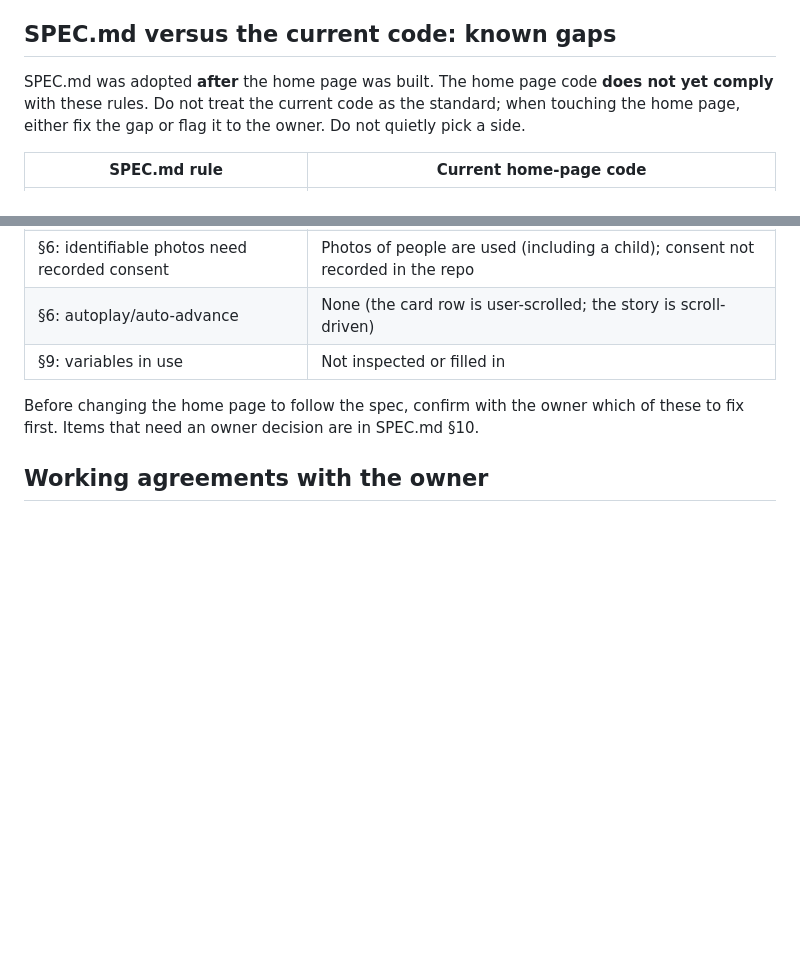
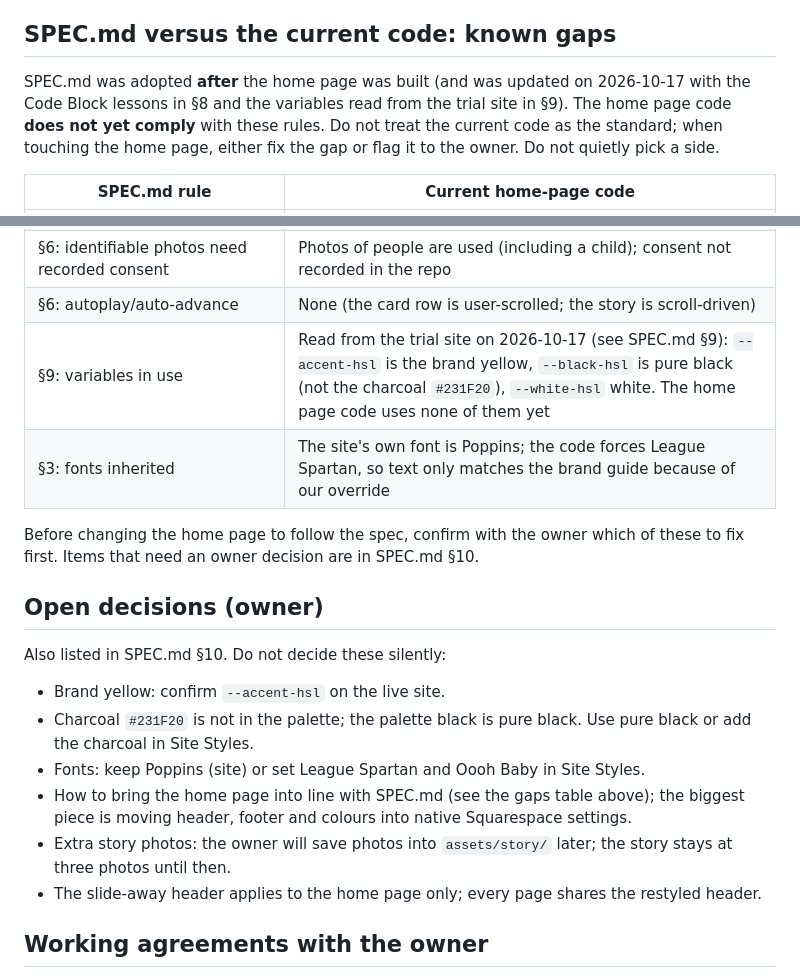
Before and after one commit to jianhui-ben/spread-joy-site, a Markdown page: CLAUDE.md, 2 parts joined by grey strips. Rendered like a GitHub page; blank space fills up the shorter version.

```diff
--- a/CLAUDE.md
+++ b/CLAUDE.md
@@ -66,7 +66,7 @@ White page, brand yellow `#FDCD17`, charcoal `#231F20`. League Spartan text, Ooo
 
 ## SPEC.md versus the current code: known gaps
 
-SPEC.md was adopted **after** the home page was built. The home page code **does not yet comply** with these rules. Do not treat the current code as the standard; when touching the home page, either fix the gap or flag it to the owner. Do not quietly pick a side.
+SPEC.md was adopted **after** the home page was built (and was updated on 2026-10-17 with the Code Block lessons in §8 and the variables read from the trial site in §9). The home page code **does not yet comply** with these rules. Do not treat the current code as the standard; when touching the home page, either fix the gap or flag it to the owner. Do not quietly pick a side.
 
 | SPEC.md rule | Current home-page code |
 |---|---|
@@ -84,9 +84,21 @@ SPEC.md was adopted **after** the home page was built. The home page code **does
 | §5: contrast AA, 44px targets, 360px width | Not audited. White text over photos relies on a gradient; reduced-motion handled |
 | §6: identifiable photos need recorded consent | Photos of people are used (including a child); consent not recorded in the repo |
 | §6: autoplay/auto-advance | None (the card row is user-scrolled; the story is scroll-driven) |
-| §9: variables in use | Not inspected or filled in |
+| §9: variables in use | Read from the trial site on 2026-10-17 (see SPEC.md §9): `--accent-hsl` is the brand yellow, `--black-hsl` is pure black (not the charcoal `#231F20`), `--white-hsl` white. The home page code uses none of them yet |
+| §3: fonts inherited | The site's own font is Poppins; the code forces League Spartan, so text only matches the brand guide because of our override |
 
 Before changing the home page to follow the spec, confirm with the owner which of these to fix first. Items that need an owner decision are in SPEC.md §10.
+
+## Open decisions (owner)
+
+Also listed in SPEC.md §10. Do not decide these silently:
+
+- Brand yellow: confirm `--accent-hsl` on the live site.
+- Charcoal `#231F20` is not in the palette; the palette black is pure black. Use pure black or add the charcoal in Site Styles.
+- Fonts: keep Poppins (site) or set League Spartan and Oooh Baby in Site Styles.
+- How to bring the home page into line with SPEC.md (see the gaps table above); the biggest piece is moving header, footer and colours into native Squarespace settings.
+- Extra story photos: the owner will save photos into `assets/story/` later; the story stays at three photos until then.
+- The slide-away header applies to the home page only; every page shares the restyled header.
 
 ## Working agreements with the owner
 
```
Also changed, not shown: SPEC.md (+20 -5 lines).
